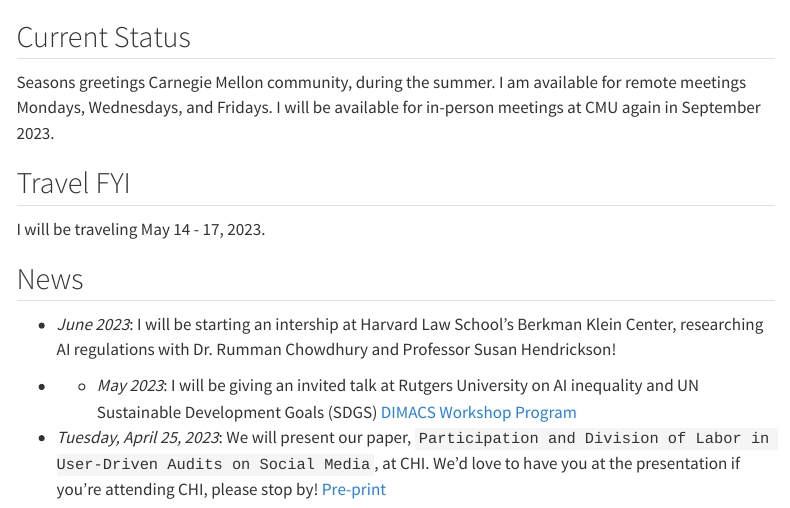
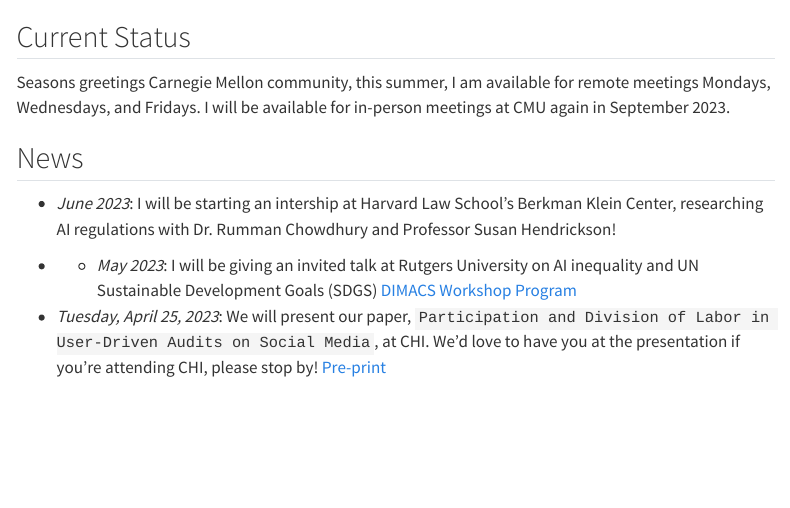
Before and after one commit to sarakingsley/sarakingsley.github.io, a Quarto document (index.qmd): the page in a window 1100 px wide, from its top. Rendered offline with R 4.5, knitr and Pandoc in place of Quarto, with nearby package versions; menus at the side of the page are left out.

Commit message:
Update index.qmd

```diff
--- a/index.qmd
+++ b/index.qmd
@@ -3,10 +3,8 @@
 ---
 
 ## Current Status
-Seasons greetings Carnegie Mellon community, during the summer. I am available for remote meetings Mondays, Wednesdays, and Fridays. I will be available for in-person meetings at CMU again in September 2023.
+Seasons greetings Carnegie Mellon community, this summer, I am available for remote meetings Mondays, Wednesdays, and Fridays. I will be available for in-person meetings at CMU again in September 2023.
 
-## Travel FYI
-I will be traveling May 14 - 17, 2023.
 
 ## News
 * *June 2023*: I will be starting an intership at Harvard Law School's Berkman Klein Center, researching AI regulations with Dr. Rumman Chowdhury and Professor Susan Hendrickson!
```
